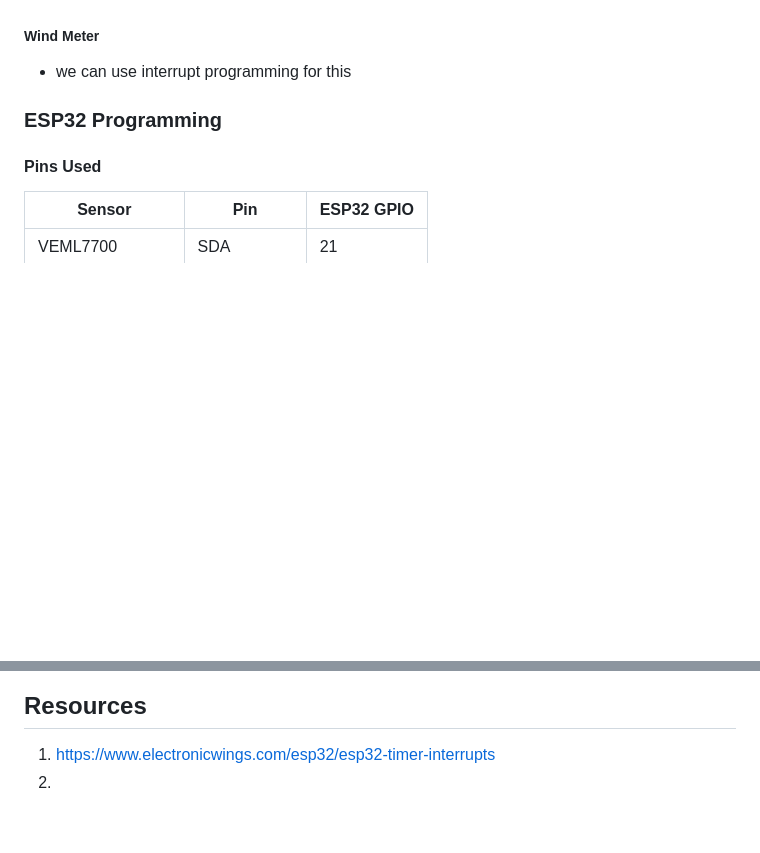
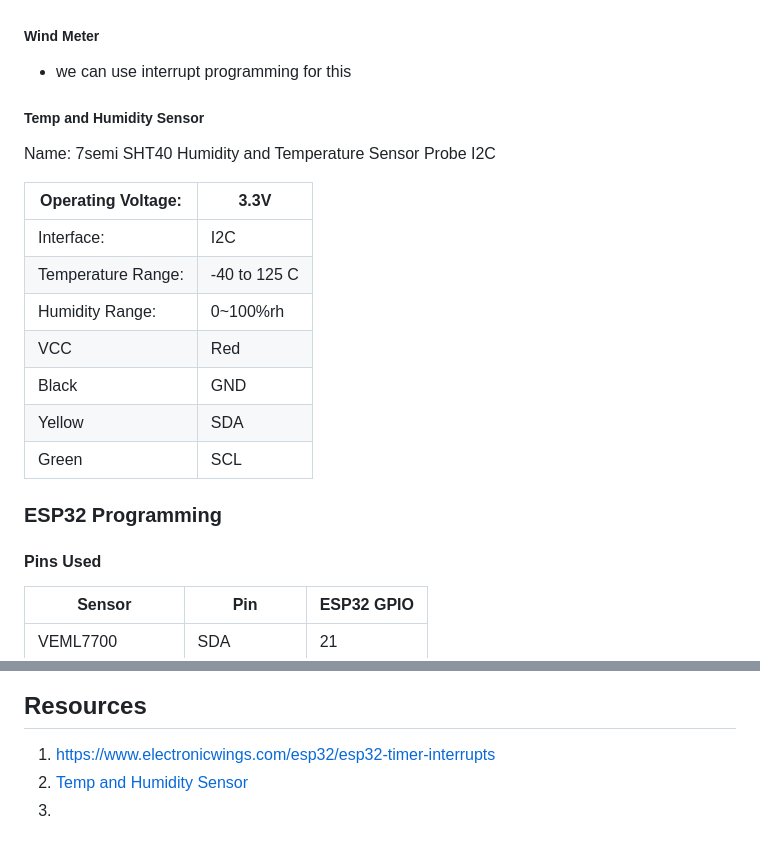
Before and after one commit to aruncs31s/Notes_2024, a Markdown page: Projects/Node To Node Communication/Node to Node Communication.md, 2 parts joined by grey strips. Drawn GitHub-style; blank space fills up the shorter version.

Commit message:
Backup Tue Aug 27 09:23:16 PM IST 2024

```diff
--- a/Projects/Node To Node Communication/Node to Node Communication.md
+++ b/Projects/Node To Node Communication/Node to Node Communication.md
@@ -25,6 +25,19 @@ cssclasses: []
 
 ##### Wind Meter
 - we can use interrupt programming for this
+
+##### Temp and Humidity Sensor
+Name: 7semi SHT40 Humidity and Temperature Sensor Probe I2C
+
+| Operating Voltage:<br> | 3.3V<br>     |
+| ---------------------- | ------------ |
+| Interface:             | I2C          |
+| Temperature Range:     | -40 to 125 C |
+| Humidity Range:        | 0~100%rh     |
+| VCC                    | Red          |
+| Black                  | GND          |
+| Yellow                 | SDA          |
+| Green                  | SCL          |
 ### ESP32 Programming
 #### Pins Used
 
@@ -423,4 +436,5 @@ B --> C(Router)
 
 ## Resources
 1. https://www.electronicwings.com/esp32/esp32-timer-interrupts
-2.
+2. [Temp and Humidity Sensor](https://evelta.com/7semi-sht40-humidity-and-temperature-sensor-probe-i2c-plastic/)
+3.
```
Also changed, not shown: 1 other file.
